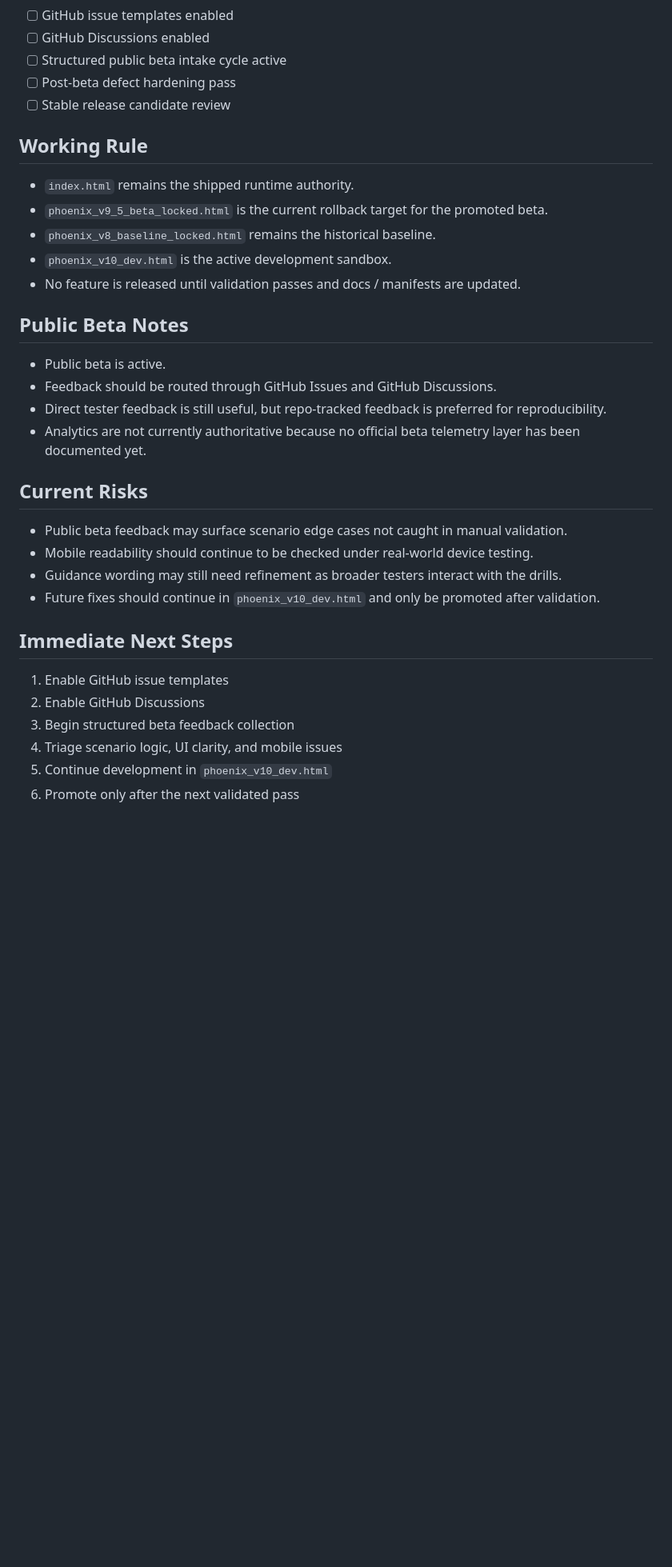
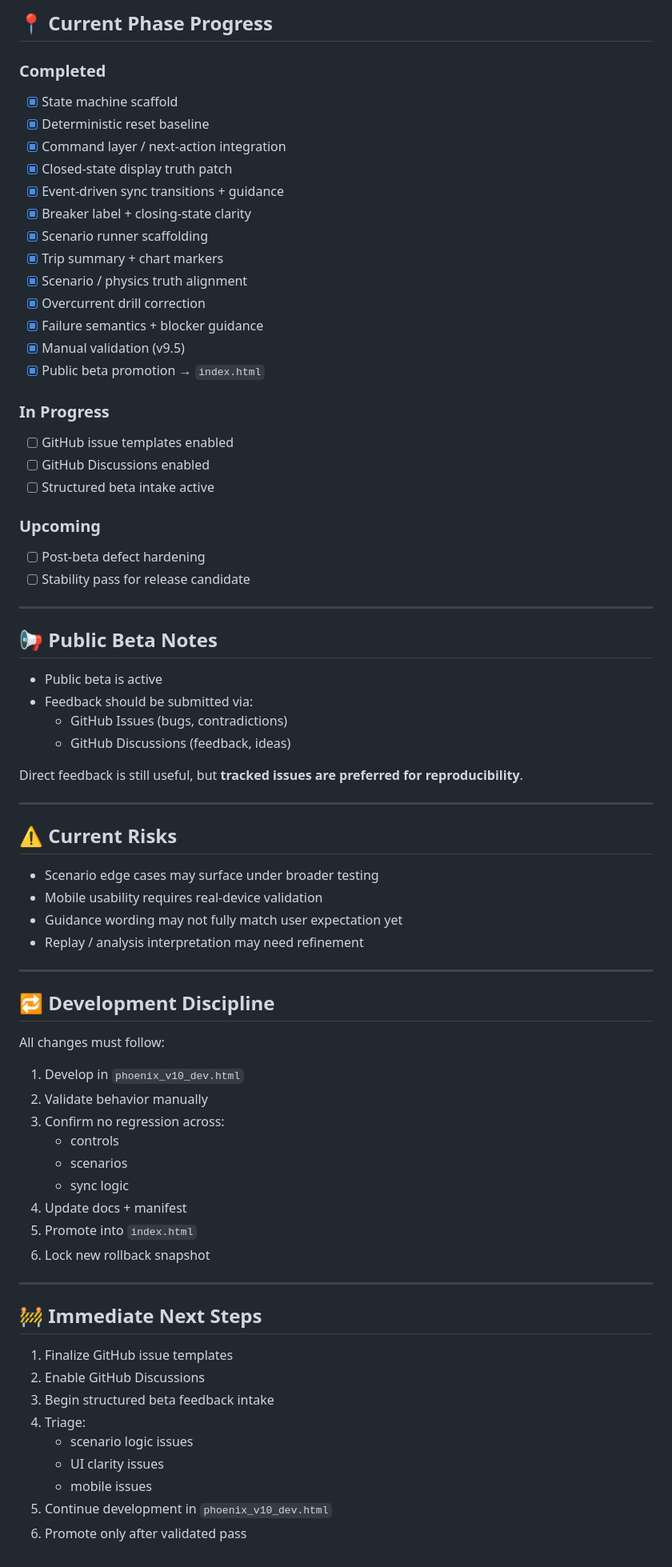
Before and after one commit to ARCUS13-1/phoenix-platform, a Markdown page: docs/PROJECT_STATUS.md, the part around one of its changes. Shown at 80% size. Rendered like a GitHub page; blank space fills up the shorter version.

Commit message:
Revise PROJECT_STATUS.md for clarity and updates
Updated project status documentation to reflect current progress, risks, and next steps for the Phoenix Platform.

```diff
--- a/docs/PROJECT_STATUS.md
+++ b/docs/PROJECT_STATUS.md
@@ -46,32 +64,75 @@
+## 📍 Current Phase Progress
+
+### Completed
+- [x] State machine scaffold
+- [x] Deterministic reset baseline
+- [x] Command layer / next-action integration
+- [x] Closed-state display truth patch
+- [x] Event-driven sync transitions + guidance
+- [x] Breaker label + closing-state clarity
+- [x] Scenario runner scaffolding
+- [x] Trip summary + chart markers
+- [x] Scenario / physics truth alignment
+- [x] Overcurrent drill correction
+- [x] Failure semantics + blocker guidance
+- [x] Manual validation (v9.5)
+- [x] Public beta promotion → `index.html`
+
+### In Progress
 - [ ] GitHub issue templates enabled
 - [ ] GitHub Discussions enabled
-- [ ] Structured public beta intake cycle active
-- [ ] Post-beta defect hardening pass
-- [ ] Stable release candidate review
+- [ ] Structured beta intake active
 
-## Working Rule
-- `index.html` remains the shipped runtime authority.
-- `phoenix_v9_5_beta_locked.html` is the current rollback target for the promoted beta.
-- `phoenix_v8_baseline_locked.html` remains the historical baseline.
-- `phoenix_v10_dev.html` is the active development sandbox.
-- No feature is released until validation passes and docs / manifests are updated.
+### Upcoming
+- [ ] Post-beta defect hardening
+- [ ] Stability pass for release candidate
 
-## Public Beta Notes
-- Public beta is active.
-- Feedback should be routed through GitHub Issues and GitHub Discussions.
-- Direct tester feedback is still useful, but repo-tracked feedback is preferred for reproducibility.
-- Analytics are not currently authoritative because no official beta telemetry layer has been documented yet.
+---
 
-## Current Risks
-- Public beta feedback may surface scenario edge cases not caught in manual validation.
-- Mobile readability should continue to be checked under real-world device testing.
-- Guidance wording may still need refinement as broader testers interact with the drills.
-- Future fixes should continue in `phoenix_v10_dev.html` and only be promoted after validation.
+## 📢 Public Beta Notes
 
-## Immediate Next Steps
-1. Enable GitHub issue templates
+- Public beta is active
+- Feedback should be submitted via:
+  - GitHub Issues (bugs, contradictions)
+  - GitHub Discussions (feedback, ideas)
+
+Direct feedback is still useful, but **tracked issues are preferred for reproducibility**.
+
+---
+
+## ⚠️ Current Risks
+
+- Scenario edge cases may surface under broader testing
+- Mobile usability requires real-device validation
+- Guidance wording may not fully match user expectation yet
+- Replay / analysis interpretation may need refinement
+
+---
+
+## 🔁 Development Discipline
+
+All changes must follow:
+
+1. Develop in `phoenix_v10_dev.html`
+2. Validate behavior manually
+3. Confirm no regression across:
+   - controls
+   - scenarios
+   - sync logic
+4. Update docs + manifest
+5. Promote into `index.html`
+6. Lock new rollback snapshot
+
+---
+
+## 🚧 Immediate Next Steps
+
+1. Finalize GitHub issue templates
 2. Enable GitHub Discussions
-3. Begin structured beta feedback collection
-4. Triage scenario logic, UI clarity, and mobile issues
+3. Begin structured beta feedback intake
+4. Triage:
+   - scenario logic issues
+   - UI clarity issues
+   - mobile issues
 5. Continue development in `phoenix_v10_dev.html`
-6. Promote only after the next validated pass
+6. Promote only after validated pass
```
Also changed, not shown: other parts of docs/PROJECT_STATUS.md (+49 -31 lines).
